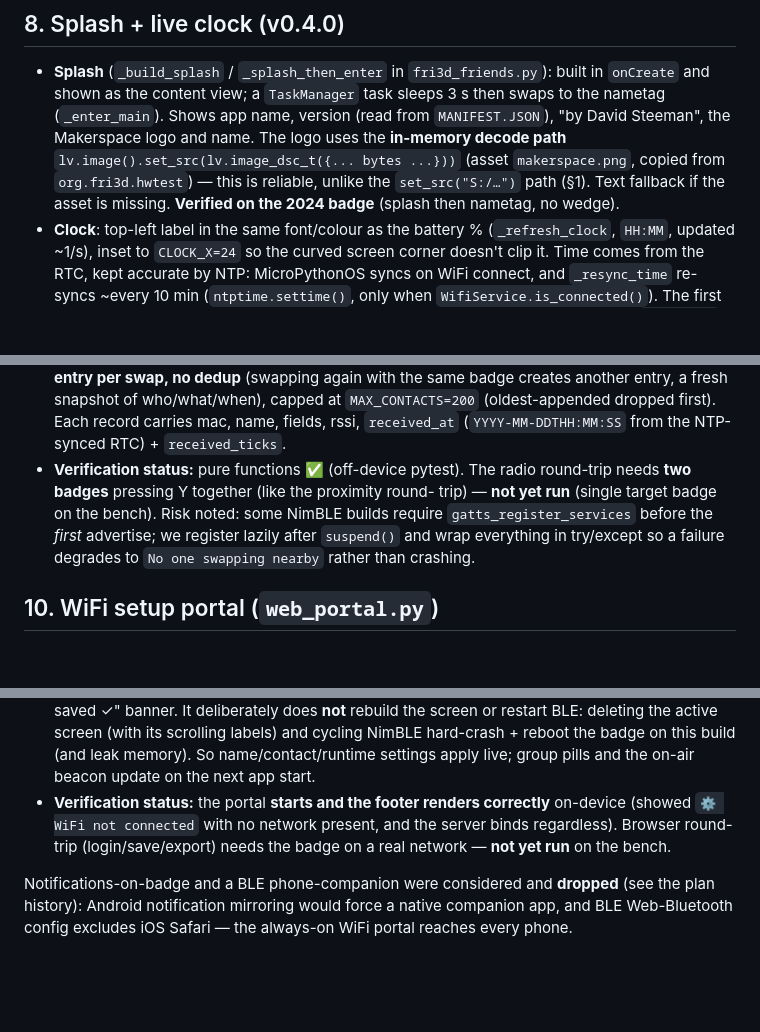
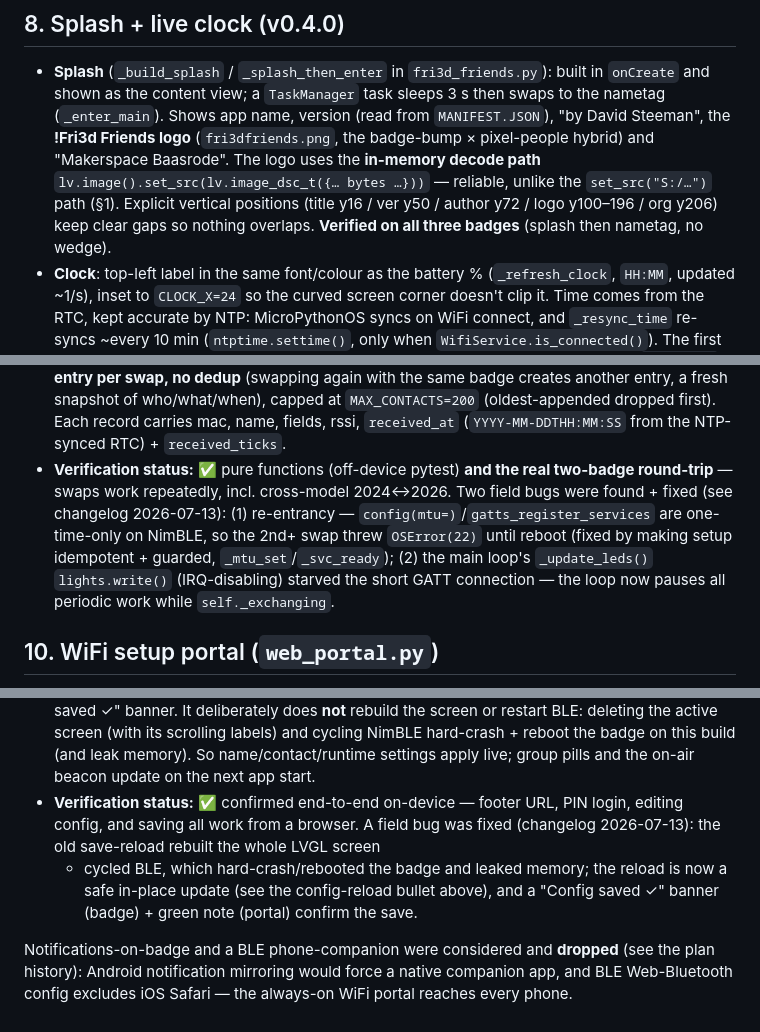
Before and after one commit to steemandavid/fri3dbadge-group-nametag, a Markdown page: DESIGN.md, 3 parts joined by grey strips. GitHub-like rendering; blank space fills up the shorter version.

```diff
--- a/DESIGN.md
+++ b/DESIGN.md
@@ -256,11 +258,13 @@ was in active use / off-limits during development).
 - **Splash** (`_build_splash` / `_splash_then_enter` in `fri3d_friends.py`):
   built in `onCreate` and shown as the content view; a `TaskManager` task sleeps
   3 s then swaps to the nametag (`_enter_main`). Shows app name, version (read
-  from `MANIFEST.JSON`), "by David Steeman", the Makerspace logo and name. The
-  logo uses the **in-memory decode path** `lv.image().set_src(lv.image_dsc_t({...
-  bytes ...}))` (asset `makerspace.png`, copied from `org.fri3d.hwtest`) — this is
-  reliable, unlike the `set_src("S:/…")` path (§1). Text fallback if the asset is
-  missing. **Verified on the 2024 badge** (splash then nametag, no wedge).
+  from `MANIFEST.JSON`), "by David Steeman", the **!Fri3d Friends logo**
+  (`fri3dfriends.png`, the badge-bump × pixel-people hybrid) and "Makerspace
+  Baasrode". The logo uses the **in-memory decode path**
+  `lv.image().set_src(lv.image_dsc_t({… bytes …}))` — reliable, unlike the
+  `set_src("S:/…")` path (§1). Explicit vertical positions (title y16 / ver y50 /
+  author y72 / logo y100–196 / org y206) keep clear gaps so nothing overlaps.
+  **Verified on all three badges** (splash then nametag, no wedge).
 - **Clock**: top-left label in the same font/colour as the battery %
   (`_refresh_clock`, `HH:MM`, updated ~1/s), inset to `CLOCK_X=24` so the curved
   screen corner doesn't clip it. Time comes from the RTC, kept accurate by NTP:
@@ -338,12 +342,14 @@ half is unit-tested off-device.
   who/what/when), capped at `MAX_CONTACTS=200` (oldest-appended dropped first).
   Each record carries mac, name, fields, rssi, `received_at`
   (`YYYY-MM-DDTHH:MM:SS` from the NTP-synced RTC) + `received_ticks`.
-- **Verification status:** pure functions ✅ (off-device pytest). The radio
-  round-trip needs **two badges** pressing Y together (like the proximity round-
-  trip) — **not yet run** (single target badge on the bench). Risk noted: some
-  NimBLE builds require `gatts_register_services` before the *first* advertise; we
-  register lazily after `suspend()` and wrap everything in try/except so a failure
-  degrades to `No one swapping nearby` rather than crashing.
+- **Verification status:** ✅ pure functions (off-device pytest) **and the real
+  two-badge round-trip** — swaps work repeatedly, incl. cross-model 2024↔2026.
+  Two field bugs were found + fixed (see changelog 2026-07-13): (1) re-entrancy —
+  `config(mtu=)`/`gatts_register_services` are one-time-only on NimBLE, so the
+  2nd+ swap threw `OSError(22)` until reboot (fixed by making setup idempotent +
+  guarded, `_mtu_set`/`_svc_ready`); (2) the main loop's `_update_leds()`
+  `lights.write()` (IRQ-disabling) starved the short GATT connection — the loop
+  now pauses all periodic work while `self._exchanging`.
 
 ## 10. WiFi setup portal (`web_portal.py`)
 
@@ -371,10 +377,12 @@ the app's loop; no threads).
   its scrolling labels) and cycling NimBLE hard-crash + reboot the badge on this
   build (and leak memory). So name/contact/runtime settings apply live; group
   pills and the on-air beacon update on the next app start.
-- **Verification status:** the portal **starts and the footer renders correctly**
-  on-device (showed `⚙ WiFi not connected` with no network present, and the
-  server binds regardless). Browser round-trip (login/save/export) needs the
-  badge on a real network — **not yet run** on the bench.
+- **Verification status:** ✅ confirmed end-to-end on-device — footer URL,
+  PIN login, editing config, and saving all work from a browser. A field bug was
+  fixed (changelog 2026-07-13): the old save-reload rebuilt the whole LVGL screen
+  + cycled BLE, which hard-crash/rebooted the badge and leaked memory; the reload
+  is now a safe in-place update (see the config-reload bullet above), and a
+  "Config saved ✓" banner (badge) + green note (portal) confirm the save.
 
 Notifications-on-badge and a BLE phone-companion were considered and **dropped**
 (see the plan history): Android notification mirroring would force a native
```
Also changed, not shown: other parts of DESIGN.md (+5 -3 lines), README.md (+6 -5 lines), changelog.md (+48 -0 lines).
